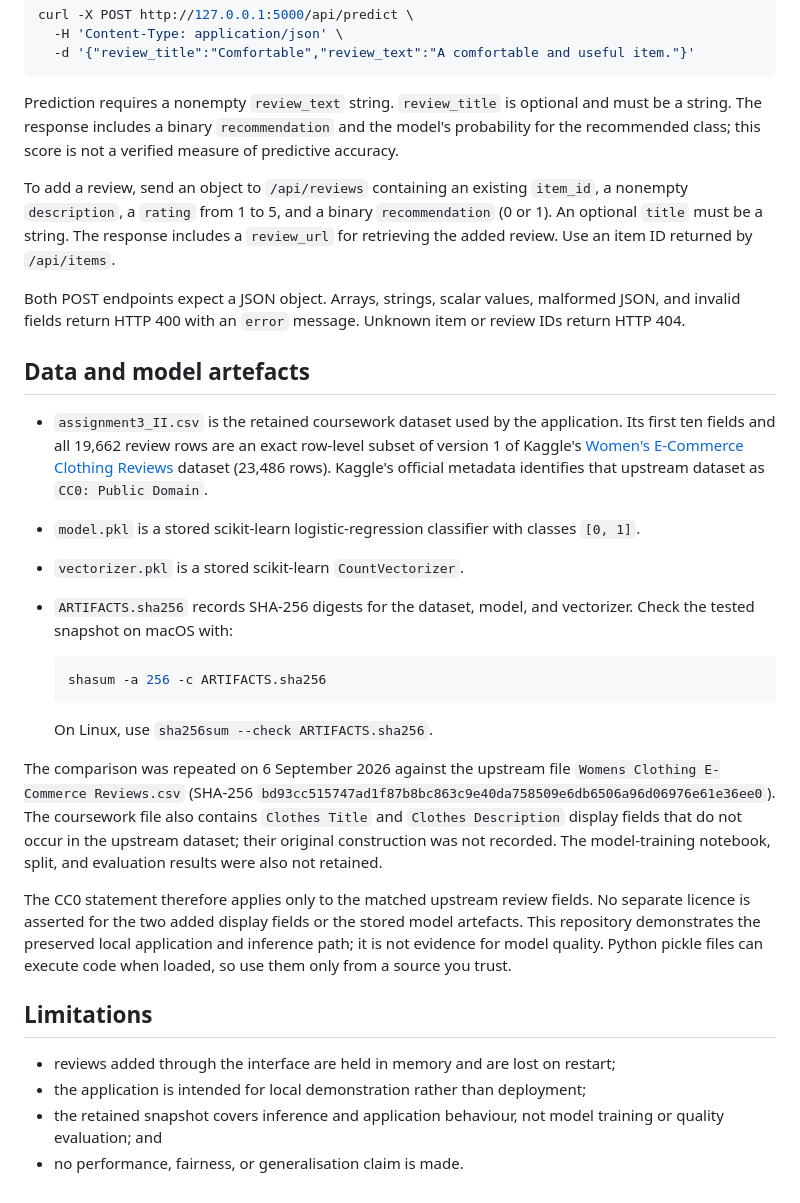
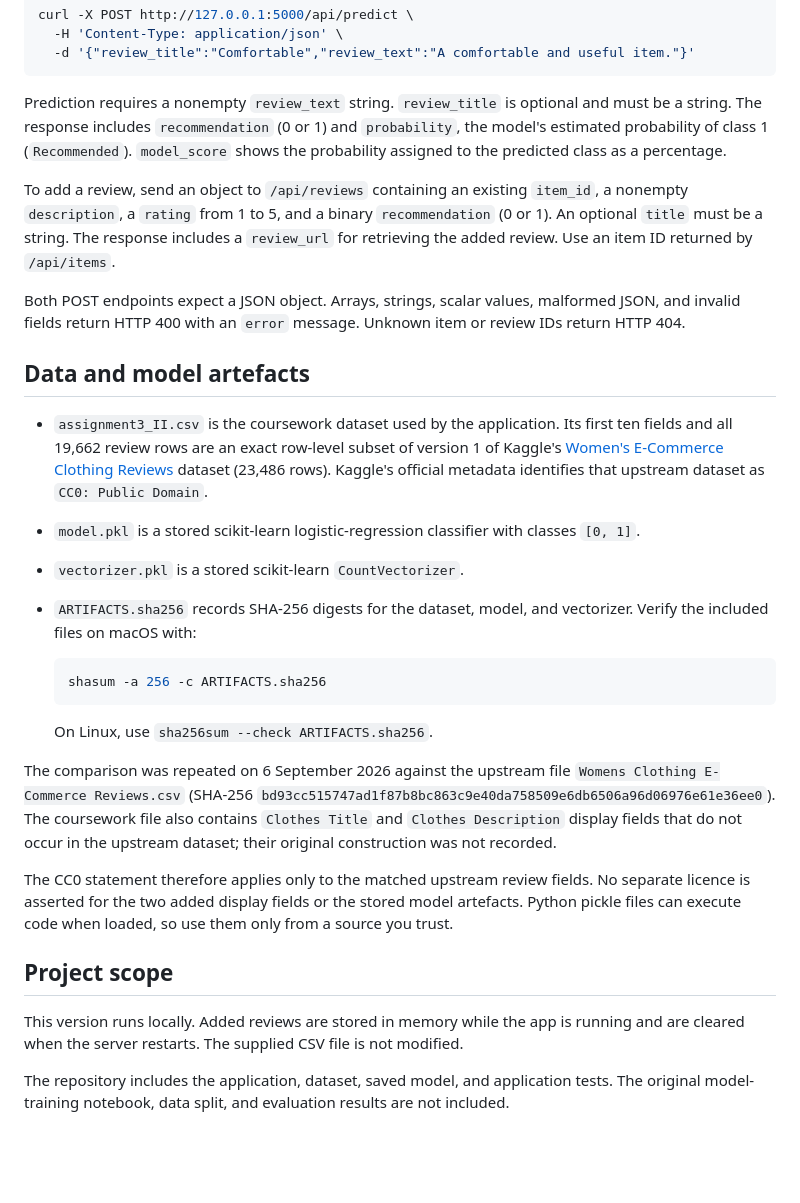
Before and after one commit to erankawinda/fashion-store-ai-reviews, a Markdown page: README.md, the part around one of its changes. Drawn GitHub-style; blank space fills up the shorter version.

````diff
--- a/README.md
+++ b/README.md
@@ -74,9 +71,10 @@ curl -X POST http://127.0.0.1:5000/api/predict \
 ```
 
 Prediction requires a nonempty `review_text` string. `review_title` is optional
-and must be a string. The response includes a binary `recommendation` and the
-model's probability for the recommended class; this score is not a verified
-measure of predictive accuracy.
+and must be a string. The response includes `recommendation` (0 or 1) and
+`probability`, the model's estimated probability of class 1 (`Recommended`).
+`model_score` shows the probability assigned to the predicted class as a
+percentage.
 
 To add a review, send an object to `/api/reviews` containing an existing
 `item_id`, a nonempty `description`, a `rating` from 1 to 5, and a binary
@@ -90,7 +88,7 @@ Unknown item or review IDs return HTTP 404.
 
 ## Data and model artefacts
 
-- `assignment3_II.csv` is the retained coursework dataset used by the
+- `assignment3_II.csv` is the coursework dataset used by the
   application. Its first ten fields and all 19,662 review rows are an exact
   row-level subset of version 1 of Kaggle's
   [Women's E-Commerce Clothing Reviews](https://www.kaggle.com/datasets/nicapotato/womens-ecommerce-clothing-reviews)
@@ -100,7 +98,7 @@ Unknown item or review IDs return HTTP 404.
   classes `[0, 1]`.
 - `vectorizer.pkl` is a stored scikit-learn `CountVectorizer`.
 - `ARTIFACTS.sha256` records SHA-256 digests for the dataset, model, and
-  vectorizer. Check the tested snapshot on macOS with:
+  vectorizer. Verify the included files on macOS with:
 
   ```bash
   shasum -a 256 -c ARTIFACTS.sha256
@@ -113,19 +111,19 @@ The comparison was repeated on 6 September 2026 against the upstream file
 `bd93cc515747ad1f87b8bc863c9e40da758509e6db6506a96d06976e61e36ee0`).
 The coursework file also contains `Clothes Title` and `Clothes Description`
 display fields that do not occur in the upstream dataset; their original
-construction was not recorded. The model-training notebook, split, and
-evaluation results were also not retained.
+construction was not recorded.
 
 The CC0 statement therefore applies only to the matched upstream review fields.
 No separate licence is asserted for the two added display fields or the stored
-model artefacts. This repository demonstrates the preserved local application
-and inference path; it is not evidence for model quality. Python pickle files
-can execute code when loaded, so use them only from a source you trust.
+model artefacts. Python pickle files can execute code when loaded, so use them
+only from a source you trust.
 
-## Limitations
+## Project scope
 
-- reviews added through the interface are held in memory and are lost on restart;
-- the application is intended for local demonstration rather than deployment;
-- the retained snapshot covers inference and application behaviour, not model
-  training or quality evaluation; and
-- no performance, fairness, or generalisation claim is made.
+This version runs locally. Added reviews are stored in memory while the app is
+running and are cleared when the server restarts. The supplied CSV file is
+not modified.
+
+The repository includes the application, dataset, saved model, and application
+tests. The original model-training notebook, data split, and evaluation results
+are not included.
````
Also changed, not shown: other parts of README.md (+15 -18 lines).
